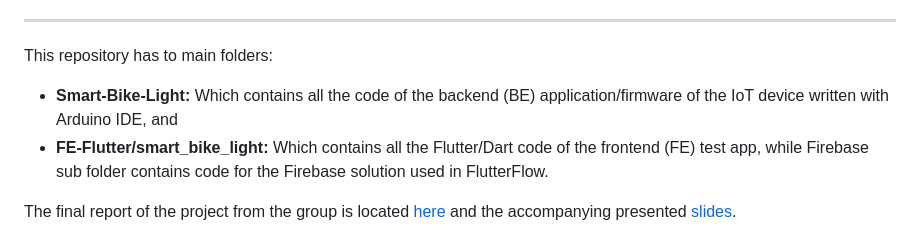
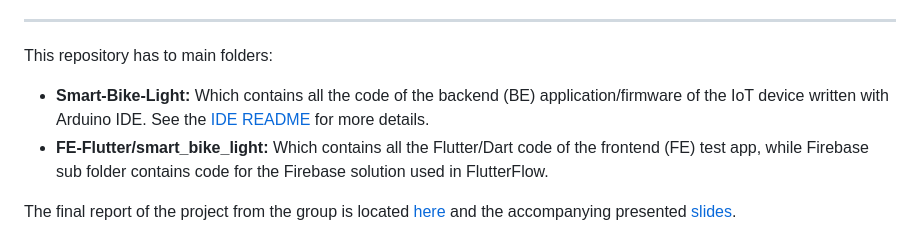
Before and after one commit to HenrikBach1/smart-bike-light, a Markdown page: README.md, the part around the change. Rendered like a GitHub page.

Commit message:
Update README.md
Added link to arduino readme

```diff
--- a/README.md
+++ b/README.md
@@ -32,7 +32,7 @@ The Smart Bike Light aims to:
 
 ---
 This repository has to main folders:
-- **Smart-Bike-Light:** Which contains all the code of the backend (BE) application/firmware of the IoT device written with Arduino IDE, and
+- **Smart-Bike-Light:** Which contains all the code of the backend (BE) application/firmware of the IoT device written with Arduino IDE. See the [IDE README](Smart-Bike-Light/README.md) for more details.
 - **FE-Flutter/smart_bike_light:** Which contains all the Flutter/Dart code of the frontend (FE) test app, while Firebase sub folder contains code for the Firebase solution used in FlutterFlow.
 
 The final report of the project from the group is located [here](34346_IoT_smart_bike_light___group_3.pdf) and the accompanying presented [slides](Group-3-slides.pdf).
```
